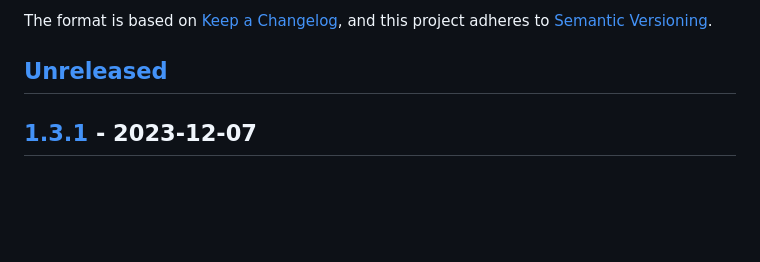
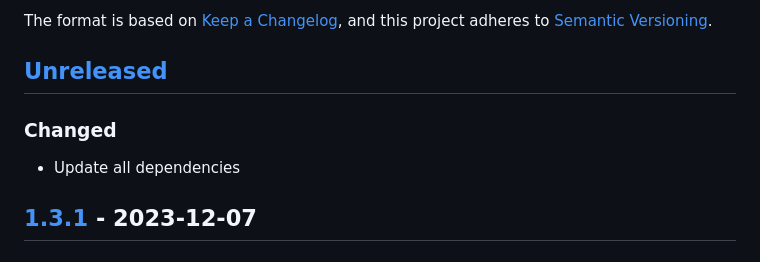
Before and after one commit to webmardi/webmardi.ch, a Markdown page: CHANGELOG.md, the part around the change. Rendered like a GitHub page; blank space fills up the shorter version.

Commit message:
📝 update changelog

```diff
--- a/CHANGELOG.md
+++ b/CHANGELOG.md
@@ -5,6 +5,8 @@ The format is based on [Keep a Changelog](https://keepachangelog.com/en/1.0.0/),
 and this project adheres to [Semantic Versioning](https://semver.org/spec/v2.0.0.html).
 
 ## [Unreleased]
+### Changed
+- Update all dependencies
 
 ## [1.3.1] - 2023-12-07
 ### Added
```
